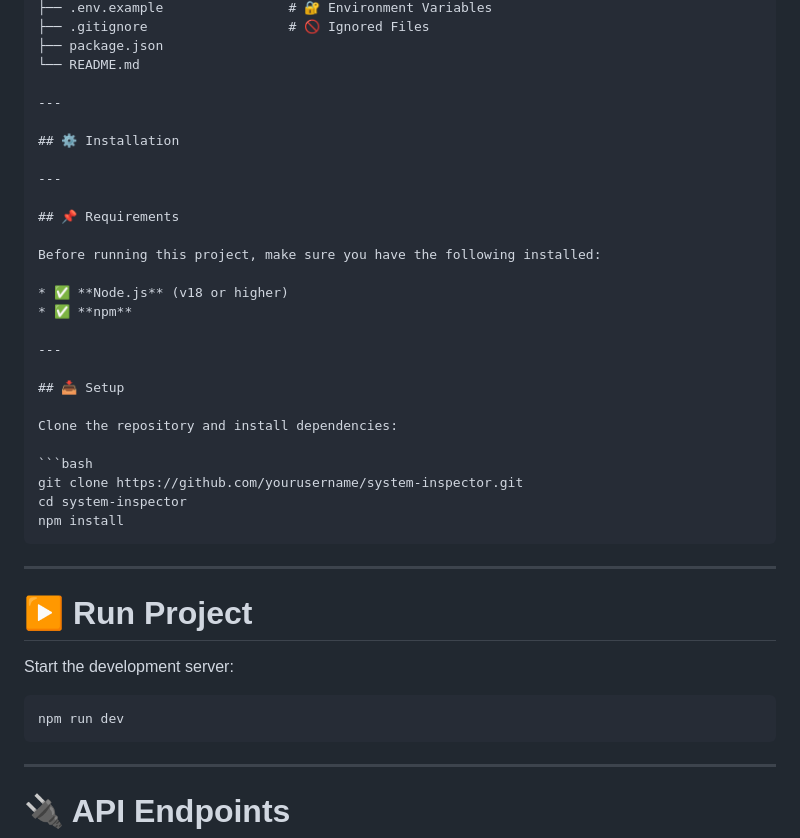
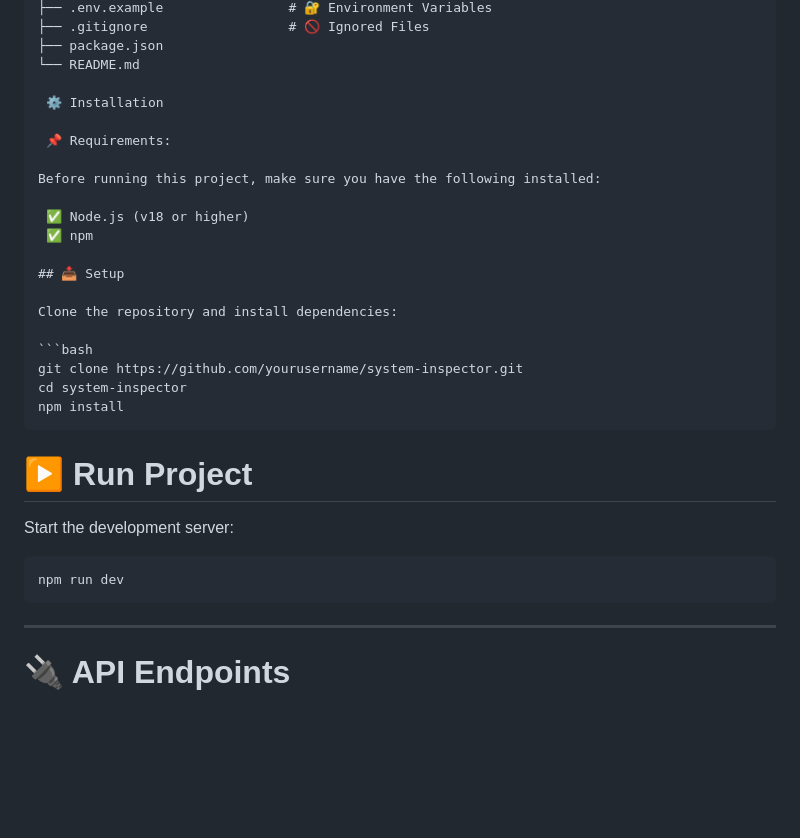
Before and after one commit to Abhishek-M-2025/System-Inspector, a Markdown page: README.md, the part around the change. Drawn GitHub-style; blank space fills up the shorter version.

````diff
--- a/README.md
+++ b/README.md
@@ -121,20 +121,14 @@ system-inspector/
 ├── package.json
 └── README.md
 
----
+ ⚙️ Installation
 
-## ⚙️ Installation
-
----
-
-## 📌 Requirements
+ 📌 Requirements:
 
 Before running this project, make sure you have the following installed:
 
-* ✅ **Node.js** (v18 or higher)
-* ✅ **npm**
-
----
+ ✅ Node.js (v18 or higher)
+ ✅ npm
 
 ## 📥 Setup
 
@@ -146,8 +140,6 @@ cd system-inspector
 npm install
 ```
 
----
-
 # ▶️ Run Project
 
 Start the development server:
@@ -155,7 +147,6 @@ Start the development server:
 ```bash
 npm run dev
 ```
-
 ---
 
 # 🔌 API Endpoints
````
